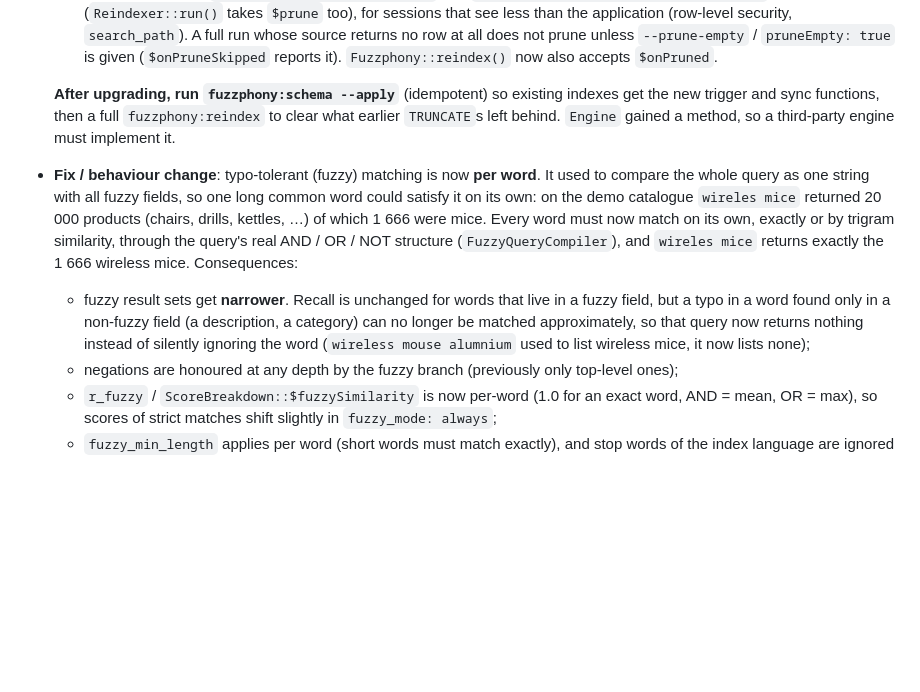
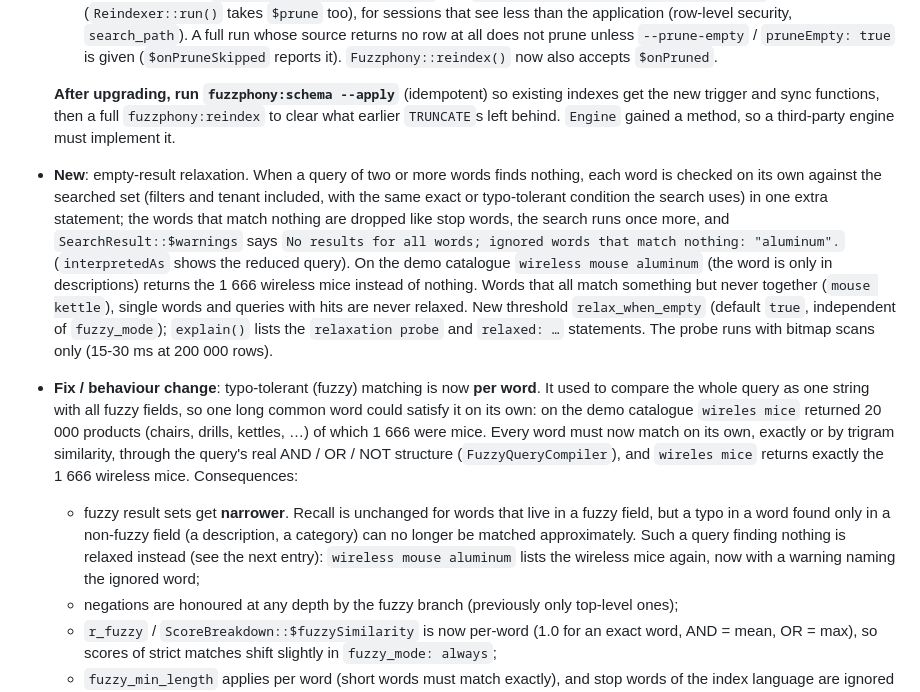
Before and after one commit to er2es/fuzzphony, a Markdown page: CHANGELOG.md, the part around the change. Rendered like a GitHub page; blank space fills up the shorter version.

Commit message:
Changelog: empty-result relaxation
Co-Authored-By: Claude Sonnet 5 <noreply@anthropic.com>

```diff
--- a/CHANGELOG.md
+++ b/CHANGELOG.md
@@ -29,6 +29,17 @@
   trigger and sync functions, then a full `fuzzphony:reindex` to clear what earlier `TRUNCATE`s
   left behind. `Engine` gained a method, so a third-party engine must implement it.
 
+* **New**: empty-result relaxation. When a query of two or more words finds nothing, each word is
+  checked on its own against the searched set (filters and tenant included, with the same exact or
+  typo-tolerant condition the search uses) in one extra statement; the words that match nothing are
+  dropped like stop words, the search runs once more, and `SearchResult::$warnings` says
+  `No results for all words; ignored words that match nothing: "aluminum".` (`interpretedAs` shows
+  the reduced query). On the demo catalogue `wireless mouse aluminum` (the word is only in
+  descriptions) returns the 1 666 wireless mice instead of nothing. Words that all match something
+  but never together (`mouse kettle`), single words and queries with hits are never relaxed. New
+  threshold `relax_when_empty` (default `true`, independent of `fuzzy_mode`); `explain()` lists
+  the `relaxation probe` and `relaxed: …` statements. The probe runs with bitmap scans only
+  (15-30 ms at 200 000 rows).
 * **Fix / behaviour change**: typo-tolerant (fuzzy) matching is now **per word**. It used to
   compare the whole query as one string with all fuzzy fields, so one long common word could
   satisfy it on its own: on the demo catalogue `wireles mice` returned 20 000 products (chairs,
@@ -37,8 +48,9 @@
   and `wireles mice` returns exactly the 1 666 wireless mice. Consequences:
   * fuzzy result sets get **narrower**. Recall is unchanged for words that live in a fuzzy field,
     but a typo in a word found only in a non-fuzzy field (a description, a category) can no longer
-    be matched approximately, so that query now returns nothing instead of silently ignoring the
-    word (`wireless mouse alumnium` used to list wireless mice, it now lists none);
+    be matched approximately. Such a query finding nothing is relaxed instead (see the next entry):
+    `wireless mouse aluminum` lists the wireless mice again, now with a warning naming the ignored
+    word;
   * negations are honoured at any depth by the fuzzy branch (previously only top-level ones);
   * `r_fuzzy` / `ScoreBreakdown::$fuzzySimilarity` is now per-word (1.0 for an exact word, AND =
     mean, OR = max), so scores of strict matches shift slightly in `fuzzy_mode: always`;
```
